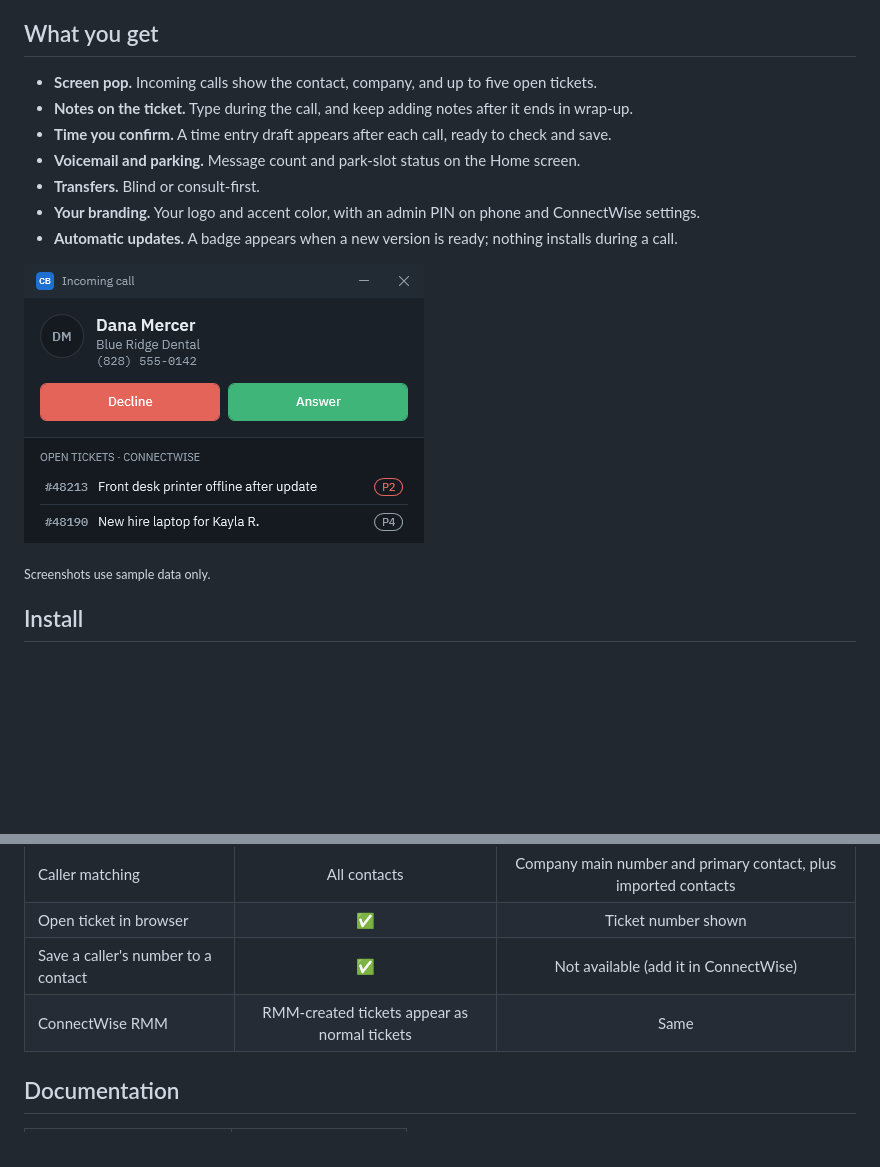
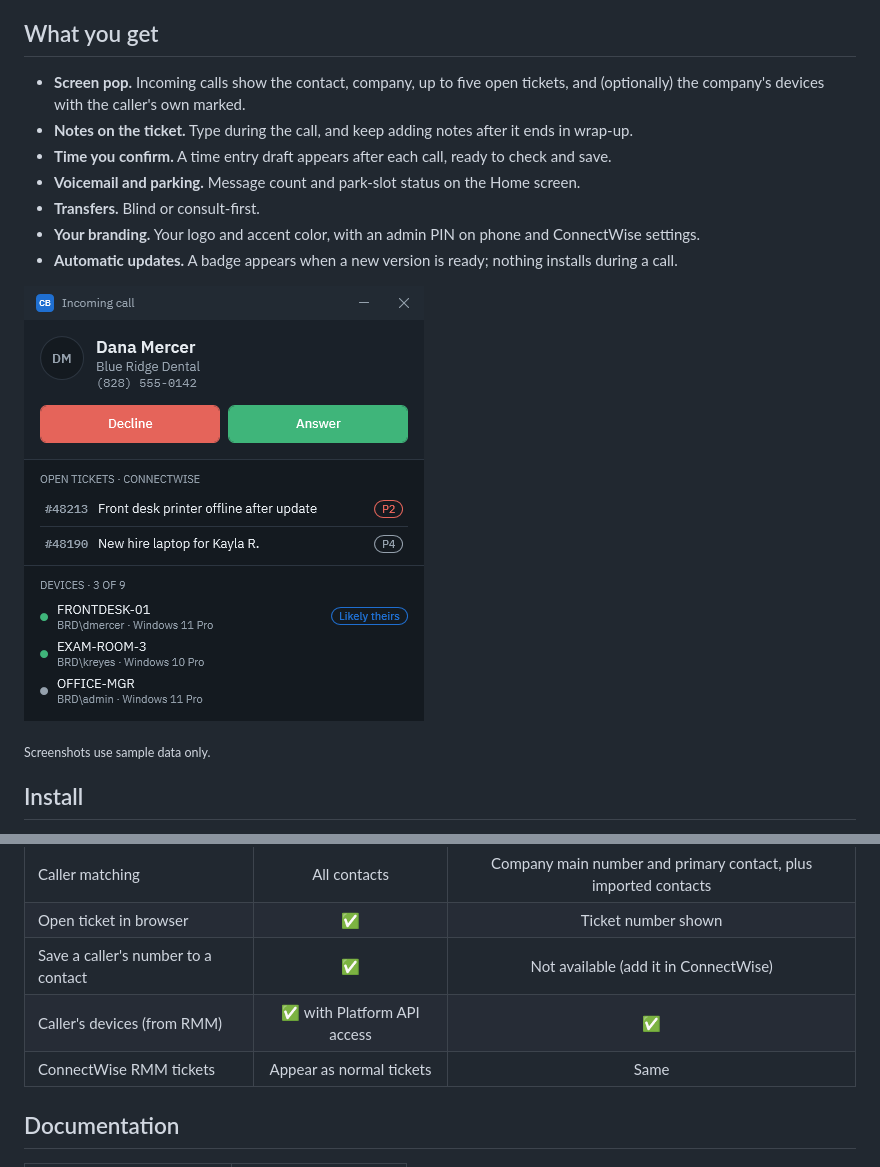
Before and after one commit to ithealthtech/CallBridge-Releases, a Markdown page: README.md, 2 parts joined by grey strips. Rendered like a GitHub page; pictures changed too: pages/images/screen-pop.png; blank space fills up the shorter version.

Commit message:
Document showing the caller's devices
Co-Authored-By: Claude Opus 5 <noreply@anthropic.com>

```diff
--- a/README.md
+++ b/README.md
@@ -31,7 +31,7 @@ for updates. The application source code is kept in a private repository.
 
 ## What you get
 
-- **Screen pop.** Incoming calls show the contact, company, and up to five open tickets.
+- **Screen pop.** Incoming calls show the contact, company, up to five open tickets, and (optionally) the company's devices with the caller's own marked.
 - **Notes on the ticket.** Type during the call, and keep adding notes after it ends in wrap-up.
 - **Time you confirm.** A time entry draft appears after each call, ready to check and save.
 - **Voicemail and parking.** Message count and park-slot status on the Home screen.
@@ -98,7 +98,8 @@ ConnectWise: **[docs/quick-start.md](docs/quick-start.md)** or the
 | Caller matching | All contacts | Company main number and primary contact, plus imported contacts |
 | Open ticket in browser | ✅ | Ticket number shown |
 | Save a caller's number to a contact | ✅ | Not available (add it in ConnectWise) |
-| ConnectWise RMM | RMM-created tickets appear as normal tickets | Same |
+| Caller's devices (from RMM) | ✅ with Platform API access | ✅ |
+| ConnectWise RMM tickets | Appear as normal tickets | Same |
 
 ## Documentation
 
```
Also changed, not shown: docs/quick-start.md (+16 -2 lines), 2 other files.
